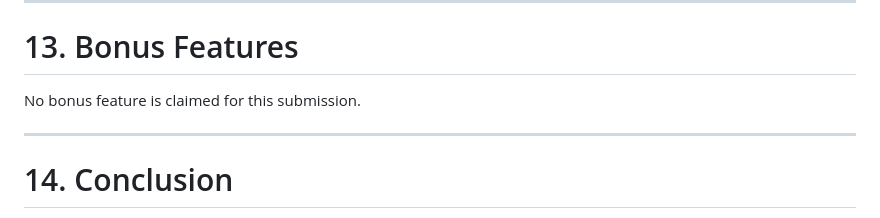
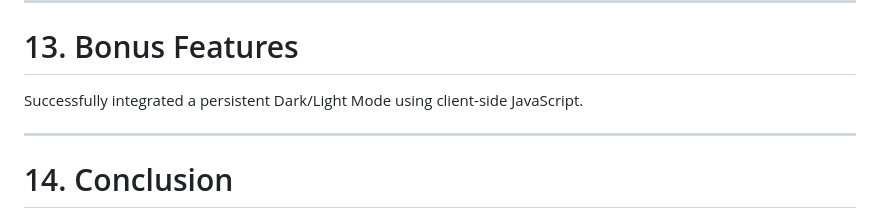
Before and after one commit to farida596/db-lab2-app, a Markdown page: README.md, the part around the change. Rendered like a GitHub page.

Commit message:
Update README to include Dark/Light Mode feature

```diff
--- a/README.md
+++ b/README.md
@@ -498,7 +498,7 @@ This prevents database credentials and other sensitive configuration from being
 
 # 13. Bonus Features
 
-No bonus feature is claimed for this submission.
+Successfully integrated a persistent Dark/Light Mode using client-side JavaScript.
 
 ---
 
```
